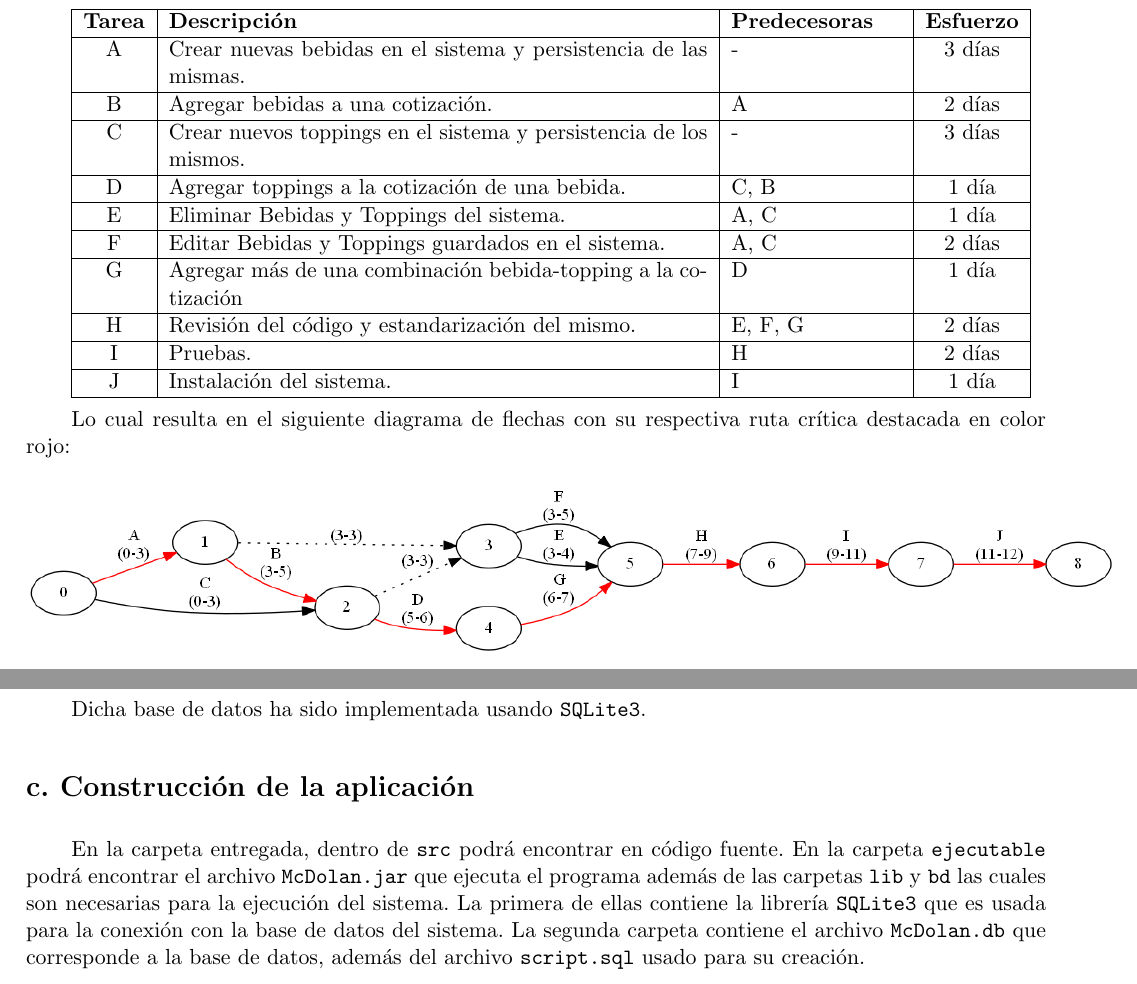
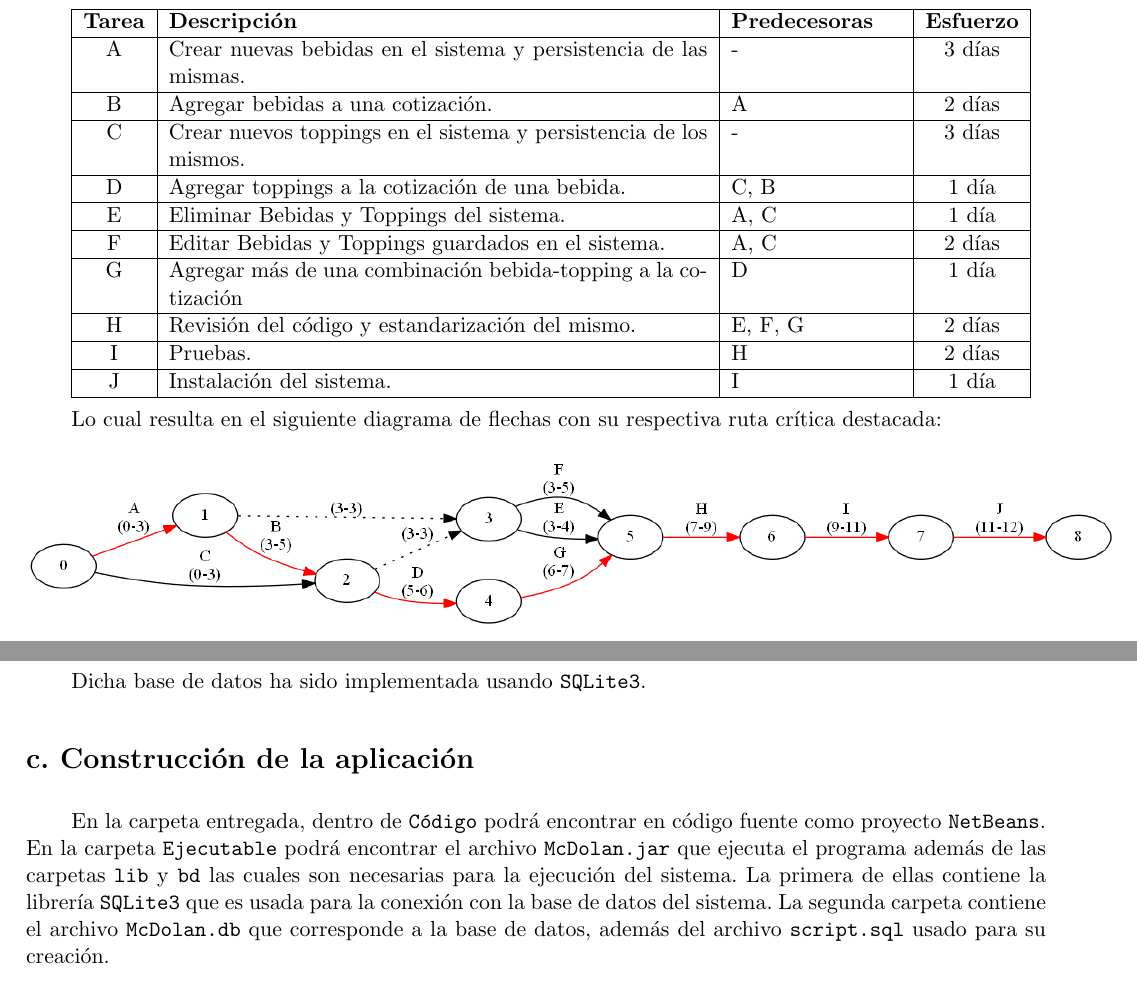
Before and after one commit to VictorCamper/McDolan, a LaTeX document (Reporte/Informe.tex): two parts of pages 1 and 3 of 3, joined at a grey line, cut so that both start at the same text. The pictures show the PDF file Reporte/Informe.pdf that the author committed with the source.

Commit message:
Entrega v2

```diff
--- a/Reporte/Informe.tex
+++ b/Reporte/Informe.tex
@@ -96,7 +96,7 @@ J & Instalación del sistema. & I & 1 día  \\
 
 \end{tabular}
 
-Lo cual resulta en el siguiente diagrama de flechas con su respectiva ruta crítica destacada en color rojo:
+Lo cual resulta en el siguiente diagrama de flechas con su respectiva ruta crítica destacada:
 
 \begin{figure}[H]
 \includegraphics[scale=0.45]{arrows.png}
@@ -131,7 +131,7 @@ Dicha base de datos ha sido implementada usando \texttt{SQLite3}.
 
 \section*{c. Construcción de la aplicación}
 
-En la carpeta entregada, dentro de  \texttt{src} podrá encontrar en código fuente. En la carpeta \texttt{ejecutable} podrá encontrar el archivo \texttt{McDolan.jar} que ejecuta el programa además de las carpetas \texttt{lib} y \texttt{bd} las cuales son necesarias para la ejecución del sistema. La primera de ellas contiene la librería \texttt{SQLite3} que es usada para la conexión con la base de datos del sistema. La segunda carpeta contiene el archivo \texttt{McDolan.db} que corresponde a la base de datos, además del archivo \texttt{script.sql} usado para su creación.
+En la carpeta entregada, dentro de  \texttt{Código} podrá encontrar en código fuente como proyecto \texttt{NetBeans}. En la carpeta \texttt{Ejecutable} podrá encontrar el archivo \texttt{McDolan.jar} que ejecuta el programa además de las carpetas \texttt{lib} y \texttt{bd} las cuales son necesarias para la ejecución del sistema. La primera de ellas contiene la librería \texttt{SQLite3} que es usada para la conexión con la base de datos del sistema. La segunda carpeta contiene el archivo \texttt{McDolan.db} que corresponde a la base de datos, además del archivo \texttt{script.sql} usado para su creación.
 
 Cabe destacar que la aplicación no cumple con la totalidad de las funcionalidades propuestas en el apartado (\textbf{b.}). Las funcionalidades actualmente implementadas son las siguientes:
 
```
Also changed, not shown: Reporte/Informe.pdf, 2 other files.
